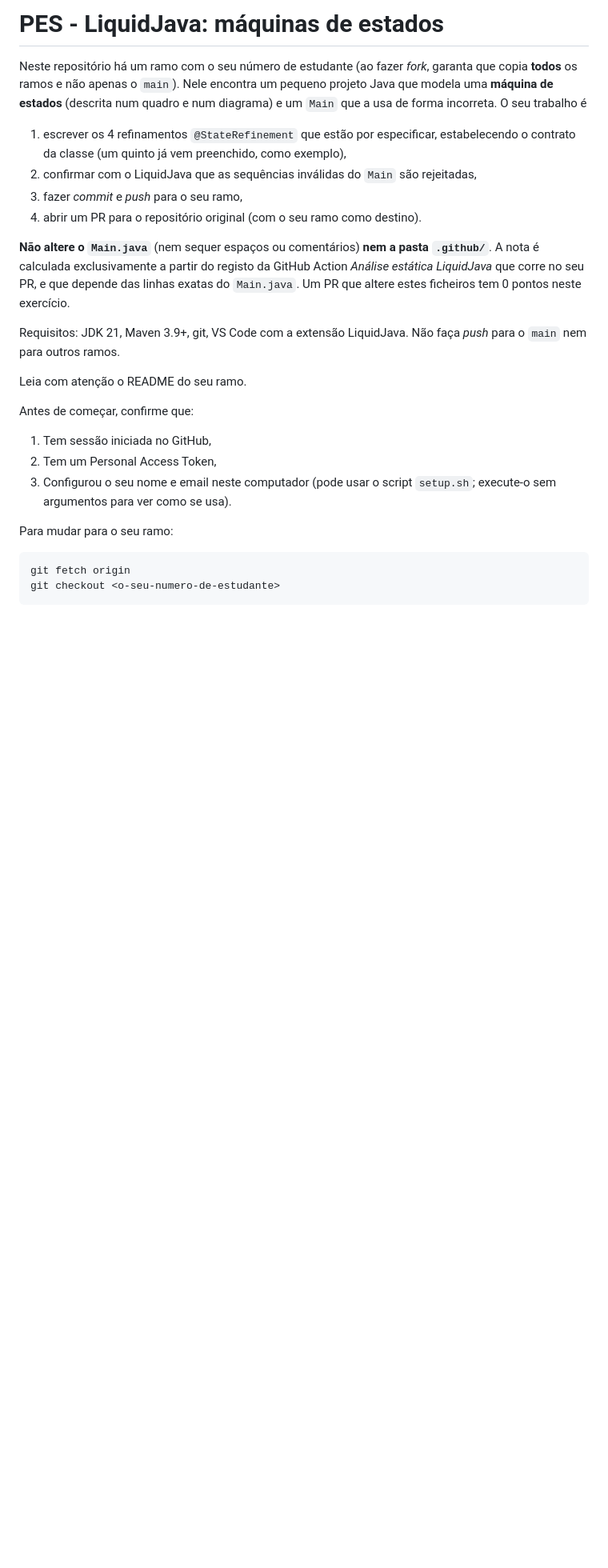
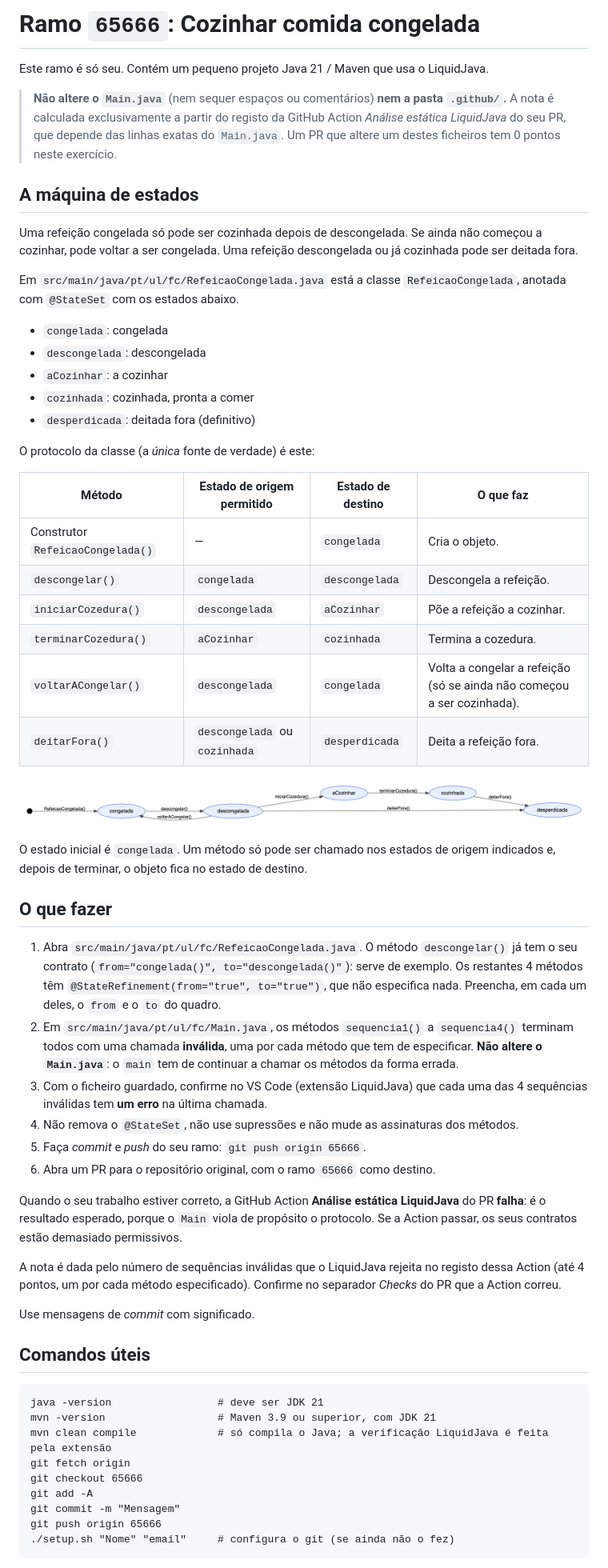
Before and after one commit to Diogo-L0pes/teste_guiao7_pl15, a Markdown page: README.md, the part around one of its changes. Shown at 80% size. Drawn GitHub-style; pictures changed too: assets/maquina_estados.png (added); blank space fills up the shorter version.

Commit message:
Código inicial

````diff
--- a/README.md
+++ b/README.md
@@ -1,37 +1,77 @@
-# PES - LiquidJava: máquinas de estados
+# Ramo `65666`: Cozinhar comida congelada
 
-Neste repositório há um ramo com o seu número de estudante (ao fazer *fork*, garanta que
-copia **todos** os ramos e não apenas o `main`). Nele encontra um pequeno projeto Java que
-modela uma **máquina de estados** (descrita num quadro e num diagrama) e um `Main` que a usa
-de forma incorreta. O seu trabalho é
+Este ramo é só seu. Contém um pequeno projeto Java 21 / Maven que usa o LiquidJava.
 
-1. escrever os 4 refinamentos `@StateRefinement` que estão por especificar, estabelecendo o
-   contrato da classe (um quinto já vem preenchido, como exemplo),
-2. confirmar com o LiquidJava que as sequências inválidas do `Main` são rejeitadas,
-3. fazer *commit* e *push* para o seu ramo,
-4. abrir um PR para o repositório original (com o seu ramo como destino).
+> **Não altere o `Main.java`** (nem sequer espaços ou comentários) **nem a pasta `.github/`.**
+> A nota é calculada exclusivamente a partir do registo da GitHub Action *Análise estática
+> LiquidJava* do seu PR, que depende das linhas exatas do `Main.java`. Um PR que altere um destes
+> ficheiros tem 0 pontos neste exercício.
 
-**Não altere o `Main.java`** (nem sequer espaços ou comentários) **nem a pasta `.github/`**. A nota
-é calculada exclusivamente a partir do registo da GitHub Action *Análise estática LiquidJava* que
-corre no seu PR, e que depende das linhas exatas do `Main.java`. Um PR que altere estes ficheiros
-tem 0 pontos neste exercício.
+## A máquina de estados
 
-Requisitos: JDK 21, Maven 3.9+, git, VS Code com a extensão LiquidJava. Não faça *push* para
-o `main` nem para outros ramos.
+Uma refeição congelada só pode ser cozinhada depois de descongelada. Se ainda não começou a cozinhar, pode voltar a ser congelada. Uma refeição descongelada ou já cozinhada pode ser deitada fora.
 
-Leia com atenção o README do seu ramo.
+Em `src/main/java/pt/ul/fc/RefeicaoCongelada.java` está a classe `RefeicaoCongelada`, anotada com `@StateSet` com os estados abaixo.
 
-Antes de começar, confirme que:
+- `congelada`: congelada
+- `descongelada`: descongelada
+- `aCozinhar`: a cozinhar
+- `cozinhada`: cozinhada, pronta a comer
+- `desperdicada`: deitada fora (definitivo)
 
-1. Tem sessão iniciada no GitHub,
-2. Tem um Personal Access Token,
-3. Configurou o seu nome e email neste computador (pode usar o script `setup.sh`; execute-o
-   sem argumentos para ver como se usa).
+O protocolo da classe (a *única* fonte de verdade) é este:
 
-Para mudar para o seu ramo:
+| Método | Estado de origem permitido | Estado de destino | O que faz |
+|---|---|---|---|
+| Construtor `RefeicaoCongelada()` | — | `congelada` | Cria o objeto. |
+| `descongelar()` | `congelada` | `descongelada` | Descongela a refeição. |
+| `iniciarCozedura()` | `descongelada` | `aCozinhar` | Põe a refeição a cozinhar. |
+| `terminarCozedura()` | `aCozinhar` | `cozinhada` | Termina a cozedura. |
+| `voltarACongelar()` | `descongelada` | `congelada` | Volta a congelar a refeição (só se ainda não começou a ser cozinhada). |
+| `deitarFora()` | `descongelada` ou `cozinhada` | `desperdicada` | Deita a refeição fora. |
+
+![Máquina de estados de RefeicaoCongelada](assets/maquina_estados.png)
+
+O estado inicial é `congelada`. Um método só pode ser chamado nos estados de origem indicados
+e, depois de terminar, o objeto fica no estado de destino.
+
+## O que fazer
+
+1. Abra `src/main/java/pt/ul/fc/RefeicaoCongelada.java`. O método `descongelar()` já tem o seu contrato
+   (`from="congelada()", to="descongelada()"`): serve de exemplo. Os restantes 4 métodos têm
+   `@StateRefinement(from="true", to="true")`, que não especifica nada. Preencha, em cada um deles, o `from`
+   e o `to` do quadro.
+2. Em `src/main/java/pt/ul/fc/Main.java`, os métodos
+   `sequencia1()` a `sequencia4()` terminam todos com uma chamada **inválida**, uma por cada método
+   que tem de especificar. **Não altere o `Main.java`**: o `main` tem de continuar a chamar os
+   métodos da forma errada.
+3. Com o ficheiro guardado, confirme no VS Code (extensão LiquidJava) que cada uma das 4 sequências
+   inválidas tem **um erro** na última chamada.
+4. Não remova o `@StateSet`, não use supressões e não mude as assinaturas dos métodos.
+5. Faça *commit* e *push* do seu ramo: `git push origin 65666`.
+6. Abra um PR para o repositório original, com o ramo `65666` como destino.
+
+Quando o seu trabalho estiver correto, a GitHub Action **Análise estática LiquidJava** do PR
+**falha**: é o resultado esperado, porque o `Main` viola de propósito o protocolo.
+Se a Action passar, os seus contratos estão demasiado permissivos.
+
+A nota é dada pelo número de sequências inválidas que o LiquidJava rejeita no registo dessa
+Action (até 4 pontos, um por cada método especificado). Confirme no separador *Checks* do PR que a
+Action correu.
+
+Use mensagens de *commit* com significado.
+
+## Comandos úteis
 
 ```
+java -version                 # deve ser JDK 21
+mvn -version                  # Maven 3.9 ou superior, com JDK 21
+mvn clean compile             # só compila o Java; a verificação LiquidJava é feita pela extensão
 git fetch origin
-git checkout <o-seu-numero-de-estudante>
+git checkout 65666
+git add -A
+git commit -m "Mensagem"
+git push origin 65666
+./setup.sh "Nome" "email"     # configura o git (se ainda não o fez)
 ```
 
````
Also changed, not shown: other parts of README.md (+1 -1 lines), 5 other files.
